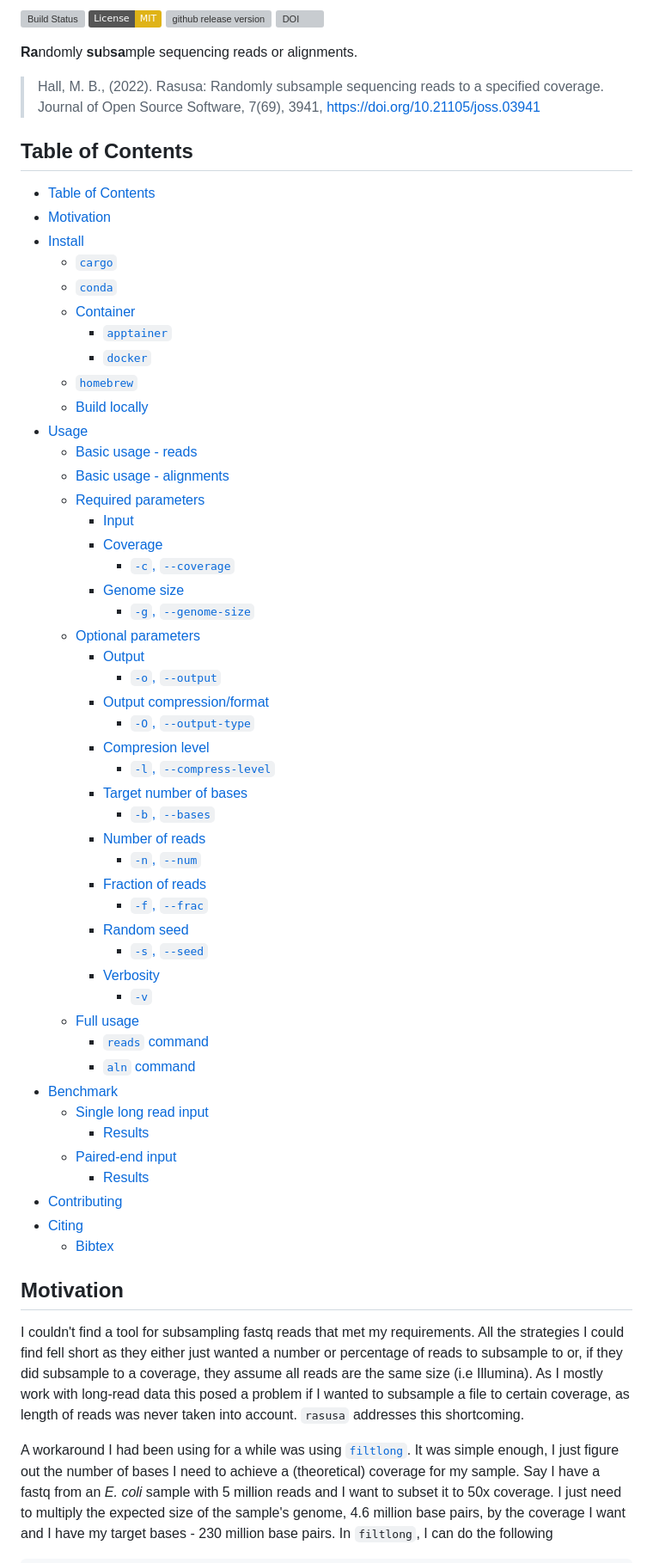
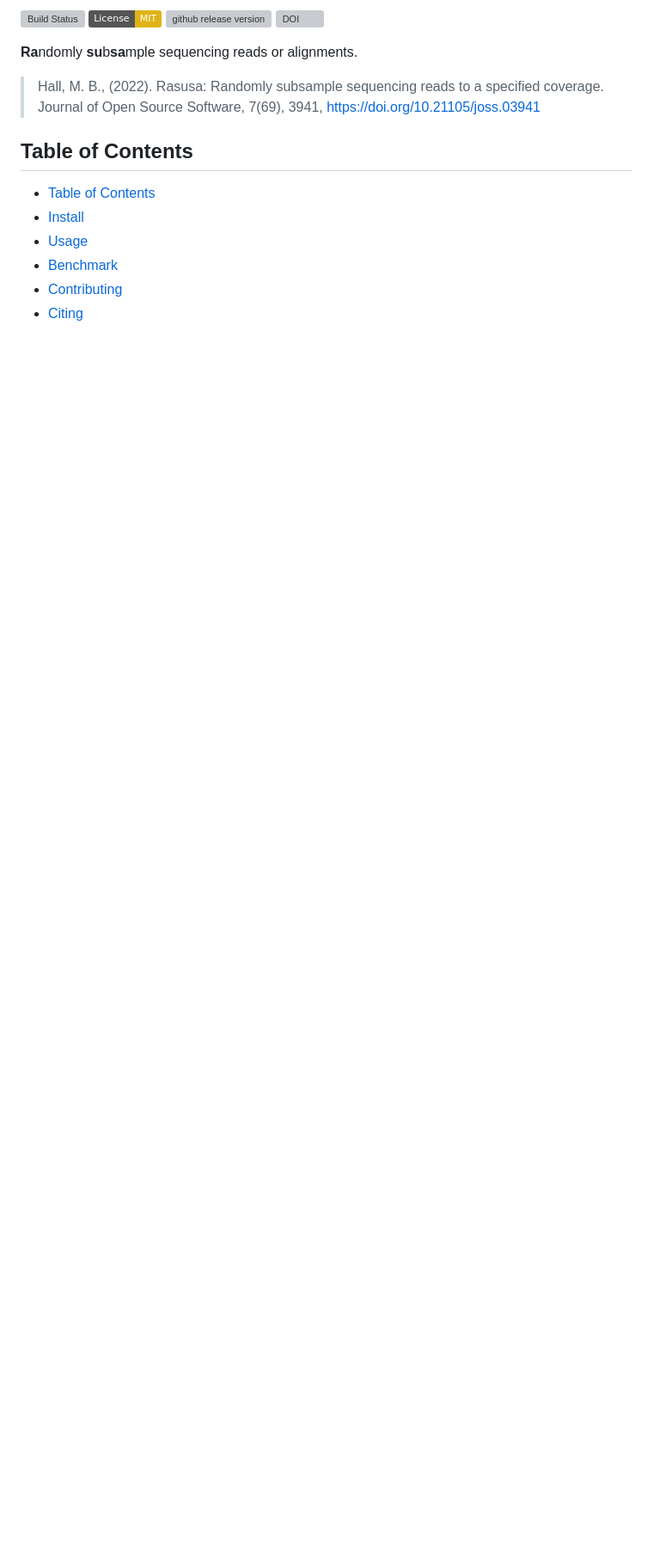
Before and after one commit to mbhall88/rasusa, a Markdown page: README.md, the part around one of its changes. Shown at 86% size. Drawn GitHub-style; badges without logos; blank space fills up the shorter version; grey boxes are pictures that could not be loaded.

Commit message:
chore: README tweaks

```diff
--- a/README.md
+++ b/README.md
@@ -15,66 +15,8 @@
 ## Table of Contents
 
 - [Table of Contents](#table-of-contents)
-- [Motivation](#motivation)
 - [Install](#install)
-  - [`cargo`](#cargo)
-  - [`conda`](#conda)
-  - [Container](#container)
-    - [`apptainer`](#apptainer)
-    - [`docker`](#docker)
-  - [`homebrew`](#homebrew)
-  - [Build locally](#build-locally)
 - [Usage](#usage)
-  - [Basic usage - reads](#basic-usage---reads)
-  - [Basic usage - alignments](#basic-usage---alignments)
-  - [Required parameters](#required-parameters)
-    - [Input](#input)
-    - [Coverage](#coverage)
-      - [`-c`, `--coverage`](#-c---coverage)
-    - [Genome size](#genome-size)
-      - [`-g`, `--genome-size`](#-g---genome-size)
-  - [Optional parameters](#optional-parameters)
-    - [Output](#output)
-      - [`-o`, `--output`](#-o---output)
-    - [Output compression/format](#output-compressionformat)
-      - [`-O`, `--output-type`](#-o---output-type)
-    - [Compresion level](#compresion-level)
-      - [`-l`, `--compress-level`](#-l---compress-level)
-    - [Target number of bases](#target-number-of-bases)
-      - [`-b`, `--bases`](#-b---bases)
-    - [Number of reads](#number-of-reads)
-      - [`-n`, `--num`](#-n---num)
-    - [Fraction of reads](#fraction-of-reads)
-      - [`-f`, `--frac`](#-f---frac)
-    - [Random seed](#random-seed)
-      - [`-s`, `--seed`](#-s---seed)
-    - [Verbosity](#verbosity)
-      - [`-v`](#-v)
-  - [Full usage](#full-usage)
-    - [`reads` command](#reads-command)
-    - [`aln` command](#aln-command)
 - [Benchmark](#benchmark)
-  - [Single long read input](#single-long-read-input)
-    - [Results](#results)
-  - [Paired-end input](#paired-end-input)
-    - [Results](#results-1)
 - [Contributing](#contributing)
 - [Citing](#citing)
-  - [Bibtex](#bibtex)
-
-## Motivation
-
-I couldn't find a tool for subsampling fastq reads that met my requirements. All the
-strategies I could find fell short as they either just wanted a number or percentage of
-reads to subsample to or, if they did subsample to a coverage, they assume all reads are
-the same size (i.e Illumina). As I mostly work with long-read data this posed a problem
-if I wanted to subsample a file to certain coverage, as length of reads was never taken
-into account. `rasusa` addresses this shortcoming.
-
-A workaround I had been using for a while was using [`filtlong`][filtlong]. It was
-simple enough, I just figure out the number of bases I need to achieve a (theoretical)
-coverage for my sample. Say I have a fastq from an _E. coli_ sample with 5 million reads
-and I want to subset it to 50x coverage. I just need to multiply the expected size of
-the sample's genome, 4.6 million base pairs, by the coverage I want and I have my target
-bases - 230 million base pairs. In `filtlong`, I can do the following
-
```
Also changed, not shown: other parts of README.md (+37 -51 lines).
